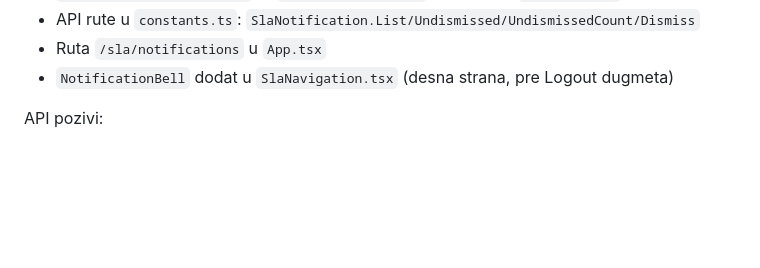
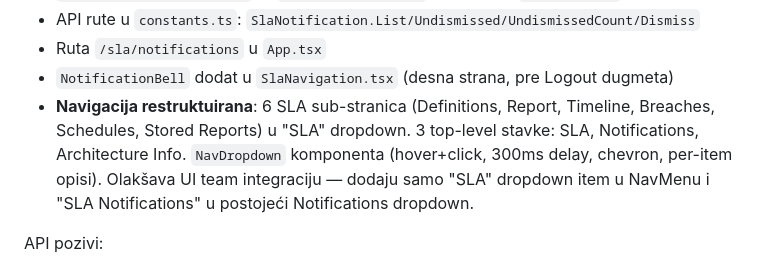
Before and after one commit to gandra/gandra-razno, a Markdown page: sistemi-sla/todo/sla-notifications.md, the part around the change. GitHub-like rendering; blank space fills up the shorter version.

Commit message:
Restructure header navigation — SLA sub-pages in dropdown menu

```diff
--- a/sistemi-sla/todo/sla-notifications.md
+++ b/sistemi-sla/todo/sla-notifications.md
@@ -604,6 +604,7 @@ Komponente (✅ implementirano):
 - API rute u `constants.ts`: `SlaNotification.List/Undismissed/UndismissedCount/Dismiss`
 - Ruta `/sla/notifications` u `App.tsx`
 - `NotificationBell` dodat u `SlaNavigation.tsx` (desna strana, pre Logout dugmeta)
+- **Navigacija restruktuirana**: 6 SLA sub-stranica (Definitions, Report, Timeline, Breaches, Schedules, Stored Reports) u "SLA" dropdown. 3 top-level stavke: SLA, Notifications, Architecture Info. `NavDropdown` komponenta (hover+click, 300ms delay, chevron, per-item opisi). Olakšava UI team integraciju — dodaju samo "SLA" dropdown item u NavMenu i "SLA Notifications" u postojeći Notifications dropdown.
 
 API pozivi:
 - `GET /api/sla/notifications/undismissed/count` — za badge (polling svaki 60s)
```
Also changed, not shown: sistemi-sla/backlog/sla-backlog.md (+1 -1 lines), sistemi-sla/todo/sla-pending.md (+1 -0 lines).
